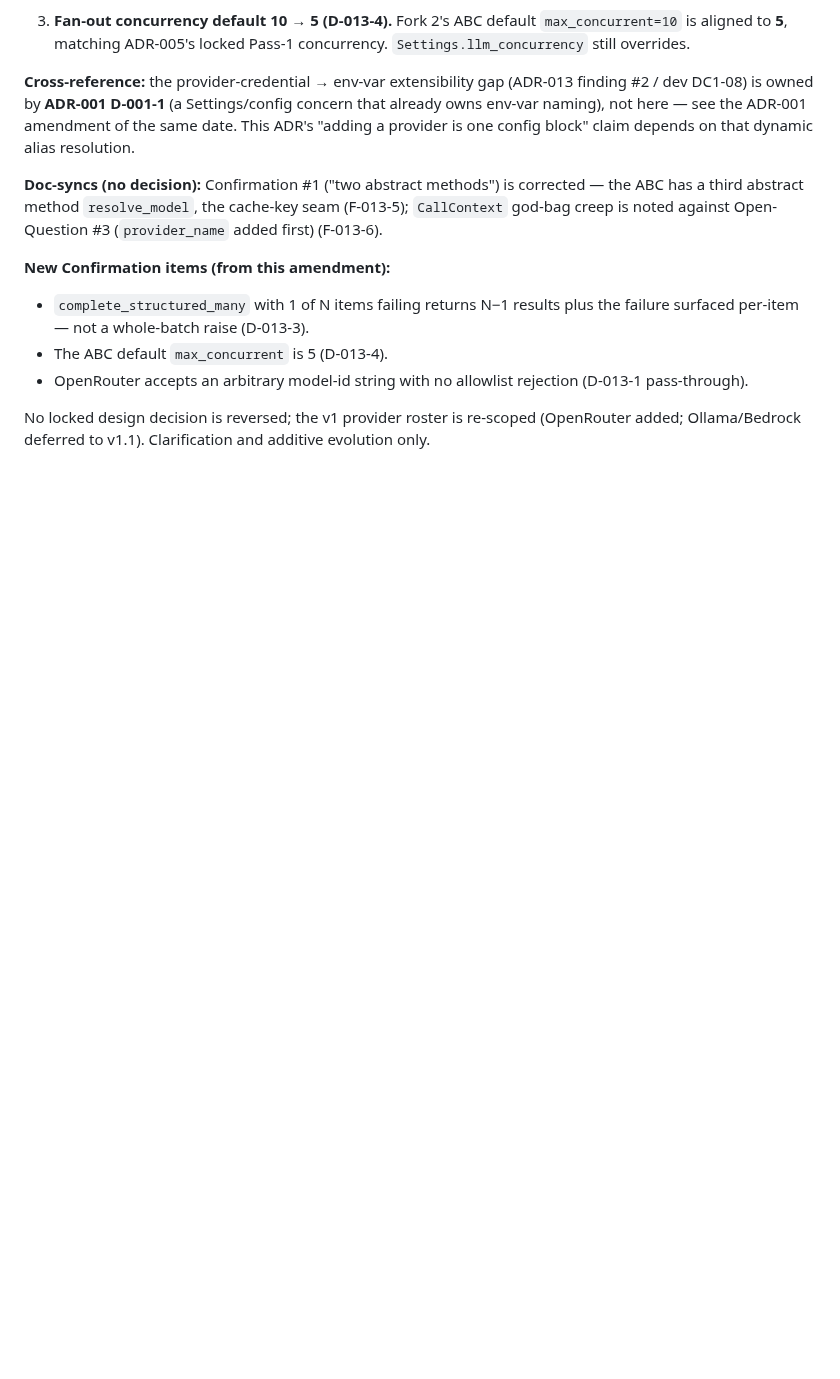
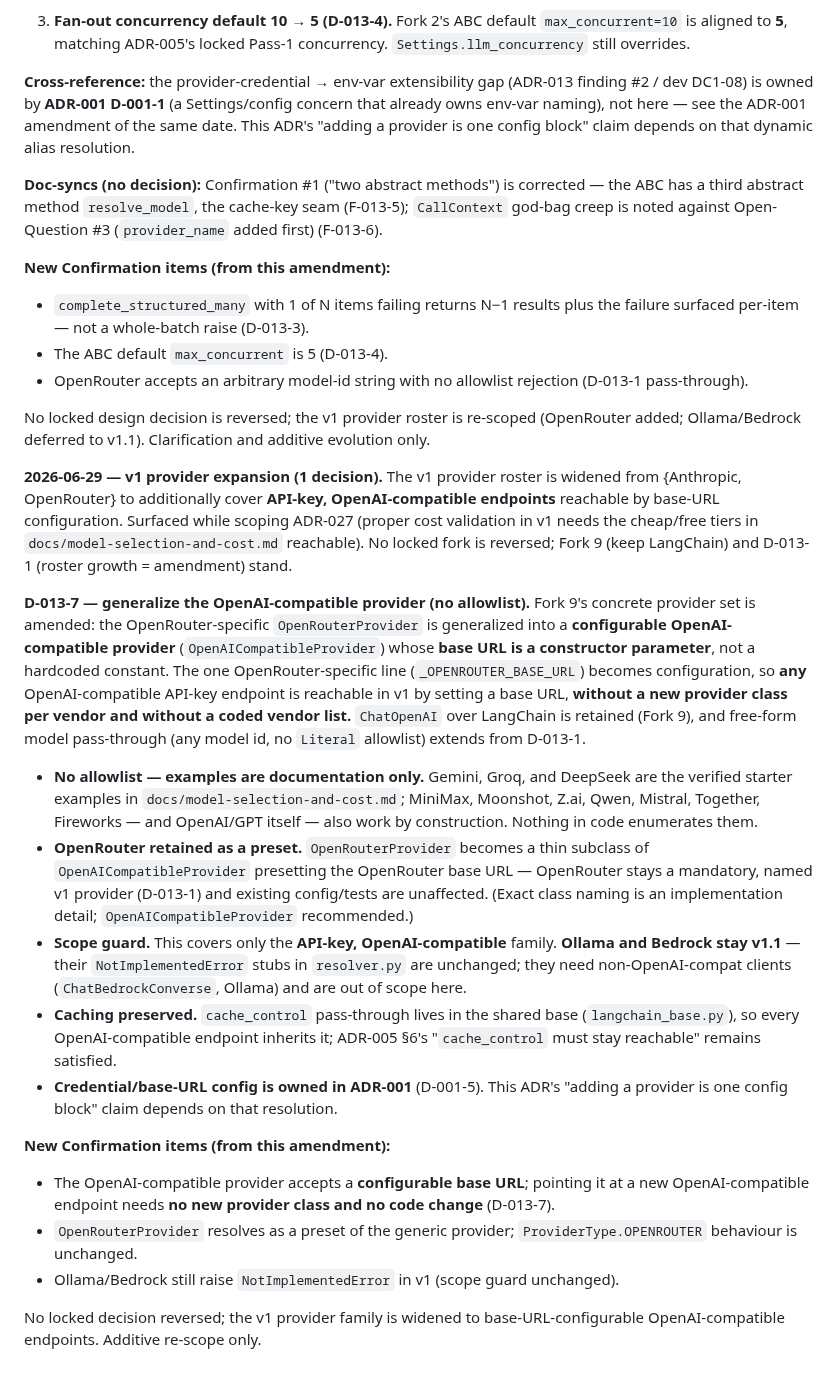
Before and after one commit to gvsambhu/codeograph, a Markdown page: docs/adr/ADR-013-llm-provider-abstraction.md, the part around the change. Drawn GitHub-style; blank space fills up the shorter version.

```diff
--- a/docs/adr/ADR-013-llm-provider-abstraction.md
+++ b/docs/adr/ADR-013-llm-provider-abstraction.md
@@ -623,3 +623,20 @@ The following questions should be revisited once concrete LLM-pass implementatio
 * OpenRouter accepts an arbitrary model-id string with no allowlist rejection (D-013-1 pass-through).
 
 No locked design decision is reversed; the v1 provider roster is re-scoped (OpenRouter added; Ollama/Bedrock deferred to v1.1). Clarification and additive evolution only.
+
+**2026-06-29 — v1 provider expansion (1 decision).** The v1 provider roster is widened from {Anthropic, OpenRouter} to additionally cover **API-key, OpenAI-compatible endpoints** reachable by base-URL configuration. Surfaced while scoping ADR-027 (proper cost validation in v1 needs the cheap/free tiers in `docs/model-selection-and-cost.md` reachable). No locked fork is reversed; Fork 9 (keep LangChain) and D-013-1 (roster growth = amendment) stand.
+
+**D-013-7 — generalize the OpenAI-compatible provider (no allowlist).** Fork 9's concrete provider set is amended: the OpenRouter-specific `OpenRouterProvider` is generalized into a **configurable OpenAI-compatible provider** (`OpenAICompatibleProvider`) whose **base URL is a constructor parameter**, not a hardcoded constant. The one OpenRouter-specific line (`_OPENROUTER_BASE_URL`) becomes configuration, so **any** OpenAI-compatible API-key endpoint is reachable in v1 by setting a base URL, **without a new provider class per vendor and without a coded vendor list.** `ChatOpenAI` over LangChain is retained (Fork 9), and free-form model pass-through (any model id, no `Literal` allowlist) extends from D-013-1.
+
+* **No allowlist — examples are documentation only.** Gemini, Groq, and DeepSeek are the verified starter examples in `docs/model-selection-and-cost.md`; MiniMax, Moonshot, Z.ai, Qwen, Mistral, Together, Fireworks — and OpenAI/GPT itself — also work by construction. Nothing in code enumerates them.
+* **OpenRouter retained as a preset.** `OpenRouterProvider` becomes a thin subclass of `OpenAICompatibleProvider` presetting the OpenRouter base URL — OpenRouter stays a mandatory, named v1 provider (D-013-1) and existing config/tests are unaffected. (Exact class naming is an implementation detail; `OpenAICompatibleProvider` recommended.)
+* **Scope guard.** This covers only the **API-key, OpenAI-compatible** family. **Ollama and Bedrock stay v1.1** — their `NotImplementedError` stubs in `resolver.py` are unchanged; they need non-OpenAI-compat clients (`ChatBedrockConverse`, Ollama) and are out of scope here.
+* **Caching preserved.** `cache_control` pass-through lives in the shared base (`langchain_base.py`), so every OpenAI-compatible endpoint inherits it; ADR-005 §6's "`cache_control` must stay reachable" remains satisfied.
+* **Credential/base-URL config is owned in ADR-001** (D-001-5). This ADR's "adding a provider is one config block" claim depends on that resolution.
+
+**New Confirmation items (from this amendment):**
+* The OpenAI-compatible provider accepts a **configurable base URL**; pointing it at a new OpenAI-compatible endpoint needs **no new provider class and no code change** (D-013-7).
+* `OpenRouterProvider` resolves as a preset of the generic provider; `ProviderType.OPENROUTER` behaviour is unchanged.
+* Ollama/Bedrock still raise `NotImplementedError` in v1 (scope guard unchanged).
+
+No locked decision reversed; the v1 provider family is widened to base-URL-configurable OpenAI-compatible endpoints. Additive re-scope only.
```
Also changed, not shown: docs/adr/ADR-001-project-skeleton.md (+19 -0 lines).
